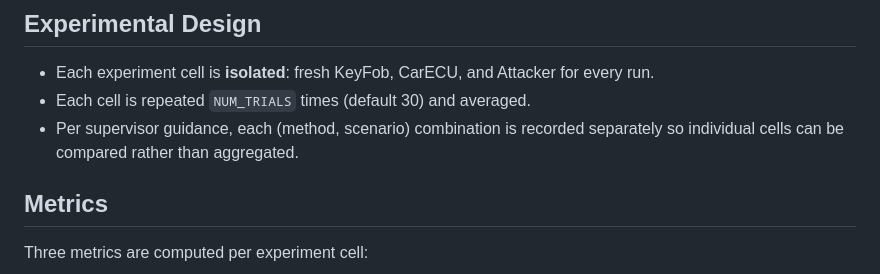
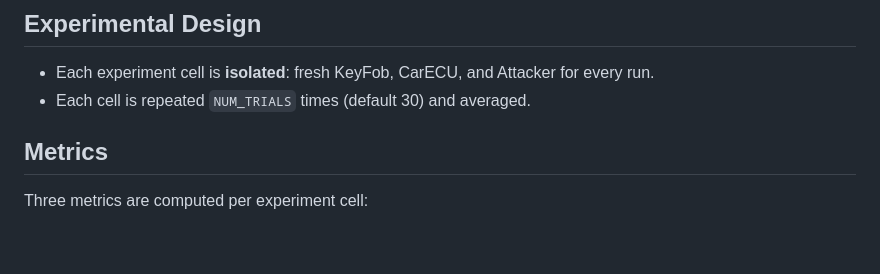
Before and after one commit to KIRONRAJ/Cyber_Project_Version2, a Markdown page: README.md, the part around the change. Rendered like a GitHub page; blank space fills up the shorter version.

Commit message:
Clarify recording of experiment cell data
Removed aggregation of (method, scenario) combinations for clarity.

```diff
--- a/README.md
+++ b/README.md
@@ -120,8 +120,7 @@ RANDOM_SEED = 42              # For reproducibility
 
 - Each experiment cell is **isolated**: fresh KeyFob, CarECU, and Attacker for every run.
 - Each cell is repeated `NUM_TRIALS` times (default 30) and averaged.
-- Per supervisor guidance, each (method, scenario) combination is recorded
-  separately so individual cells can be compared rather than aggregated.
+
 
 ## Metrics
 
```
